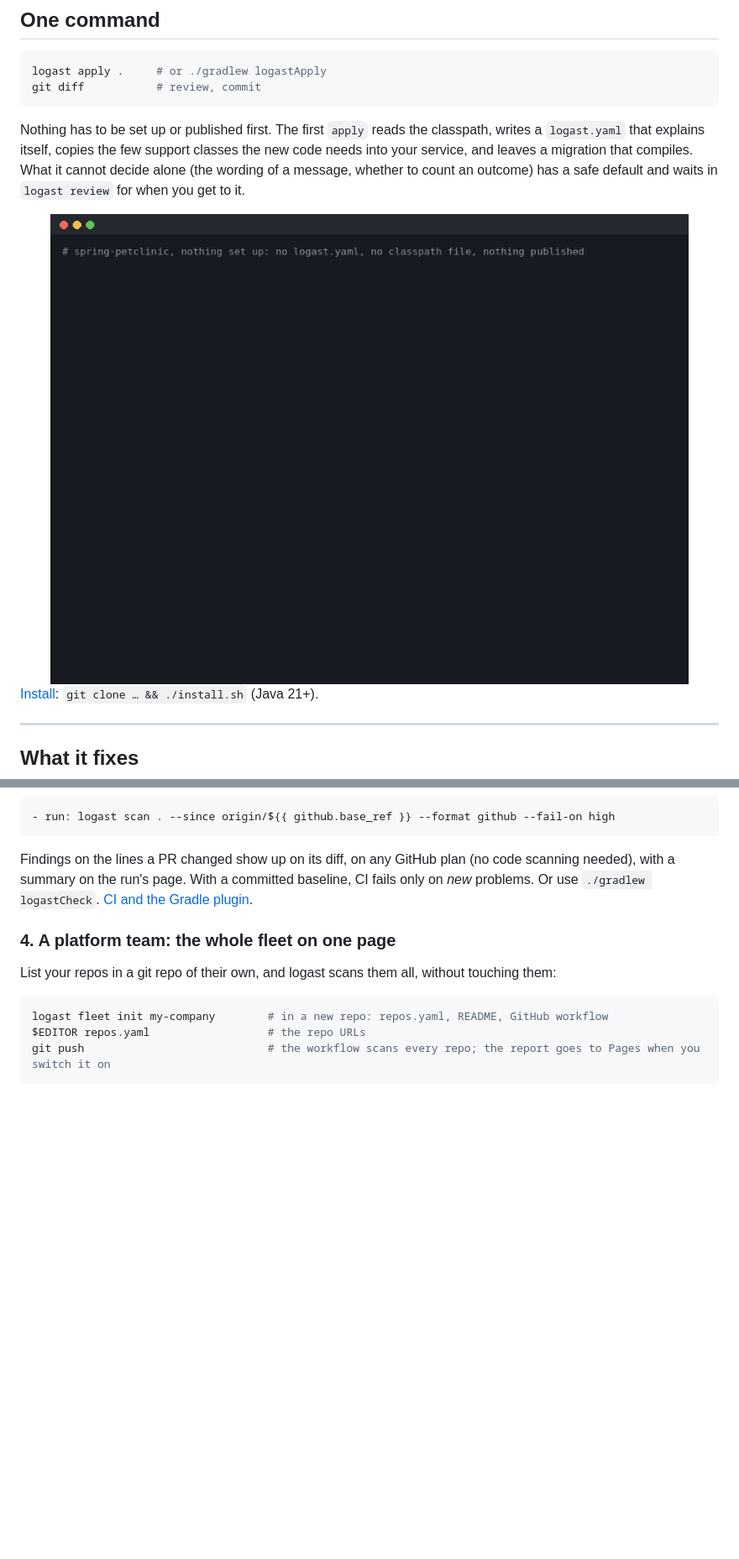
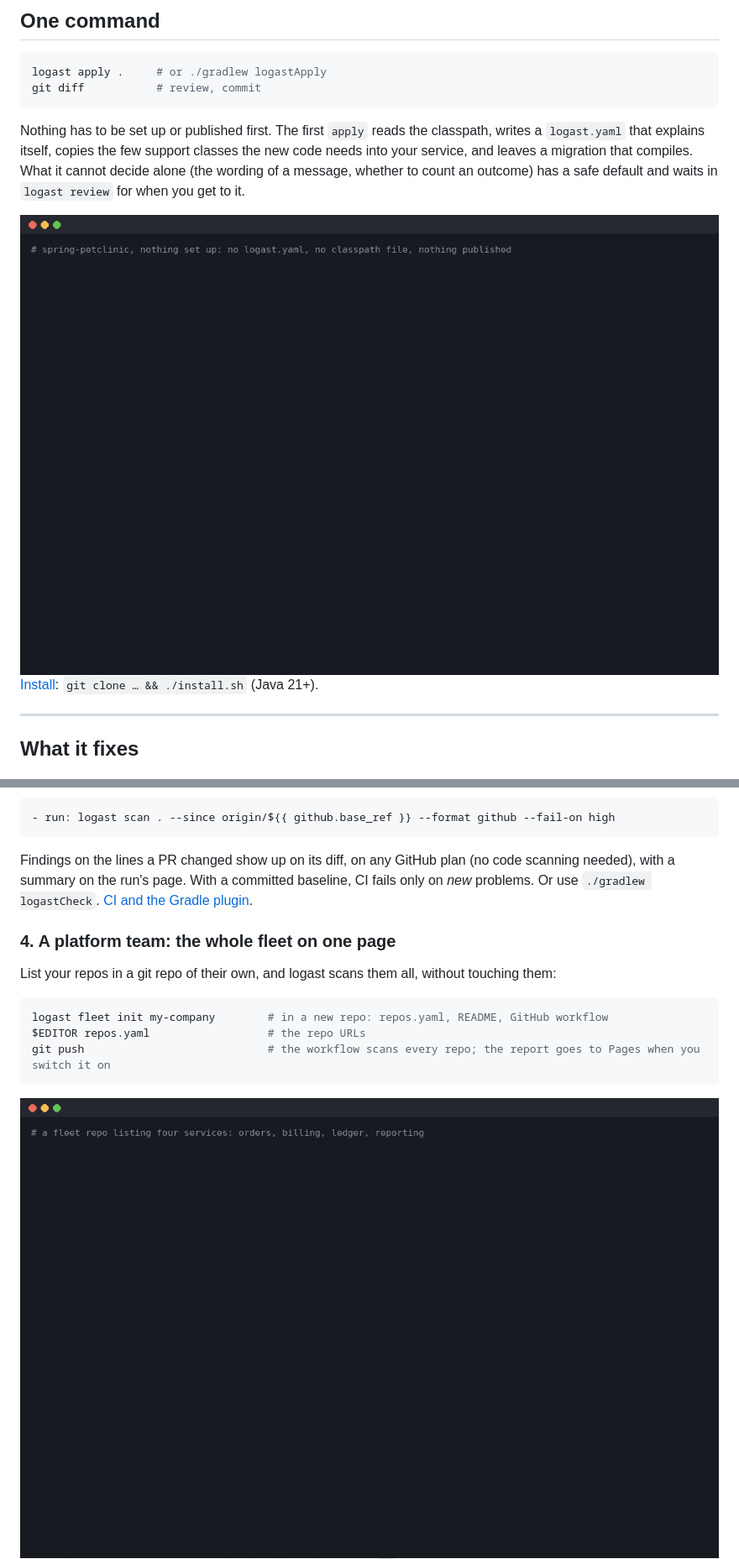
Before and after one commit to magyar-attila-317/logast, a Markdown page: README.md, 2 parts joined by grey strips. Shown at 84% size. GitHub-like rendering; pictures changed too: docs/img/apply.gif, docs/img/fleet-scan.gif (added); blank space fills up the shorter version.

````diff
--- a/README.md
+++ b/README.md
@@ -123,6 +123,8 @@ $EDITOR repos.yaml                  # the repo URLs
 git push                            # the workflow scans every repo; the report goes to Pages when you switch it on
 ```
 
+<img src="docs/img/fleet-scan.gif" alt="logast fleet on four services: it updates the clones, scans each one, writes the knowledge base, then lists the scores and the three calls between services that lose the trace, with the side that has to fix each" width="100%">
+
 <img src="docs/img/fleet-drawer.png" alt="The fleet report: services by score, next steps, and a side drawer with one service's findings and calls" width="100%">
 
 - **Next steps** at the top: what to do first, each step with its exact command.
````
Also changed, not shown: other parts of README.md (+1 -1 lines), docs/mcp.md (+1 -1 lines), docs/img/mcp-query.gif.
